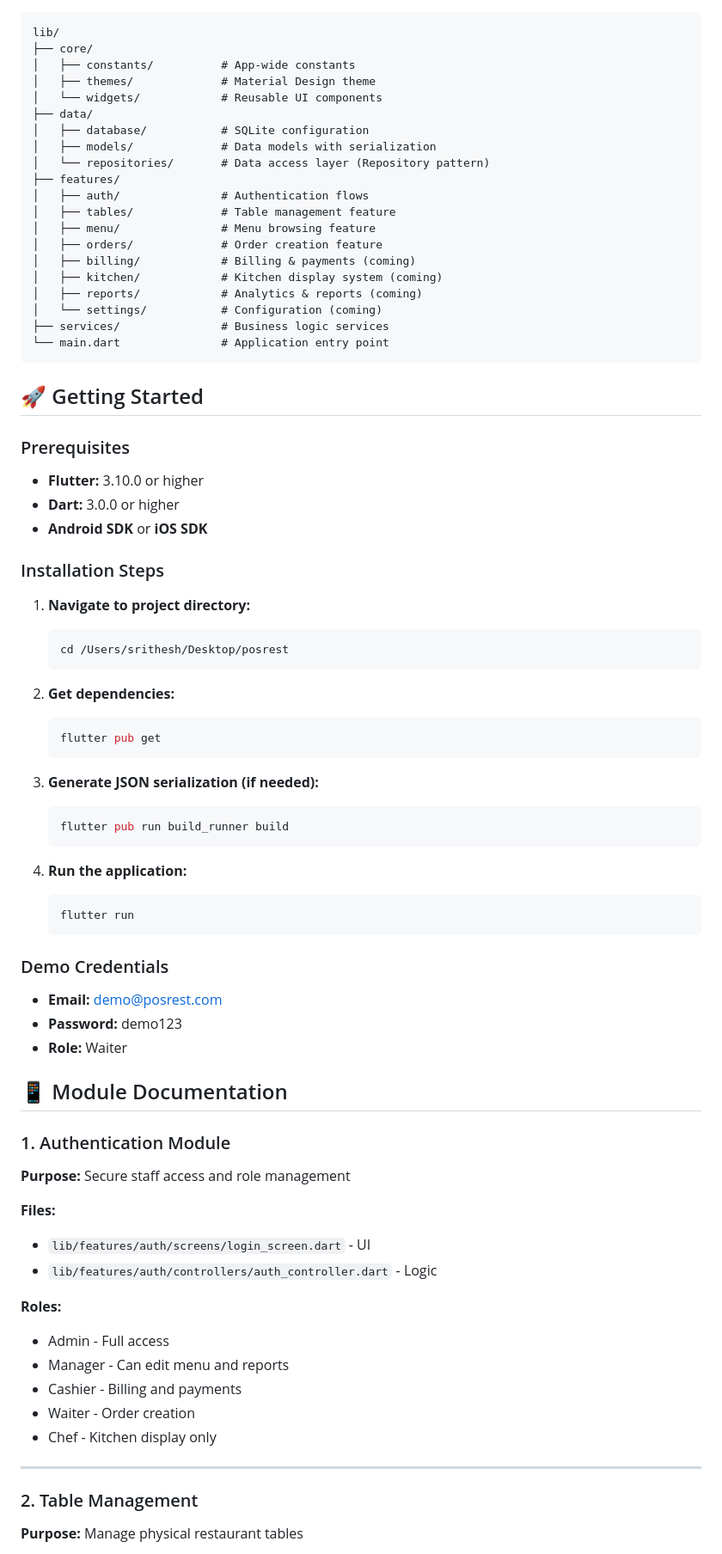
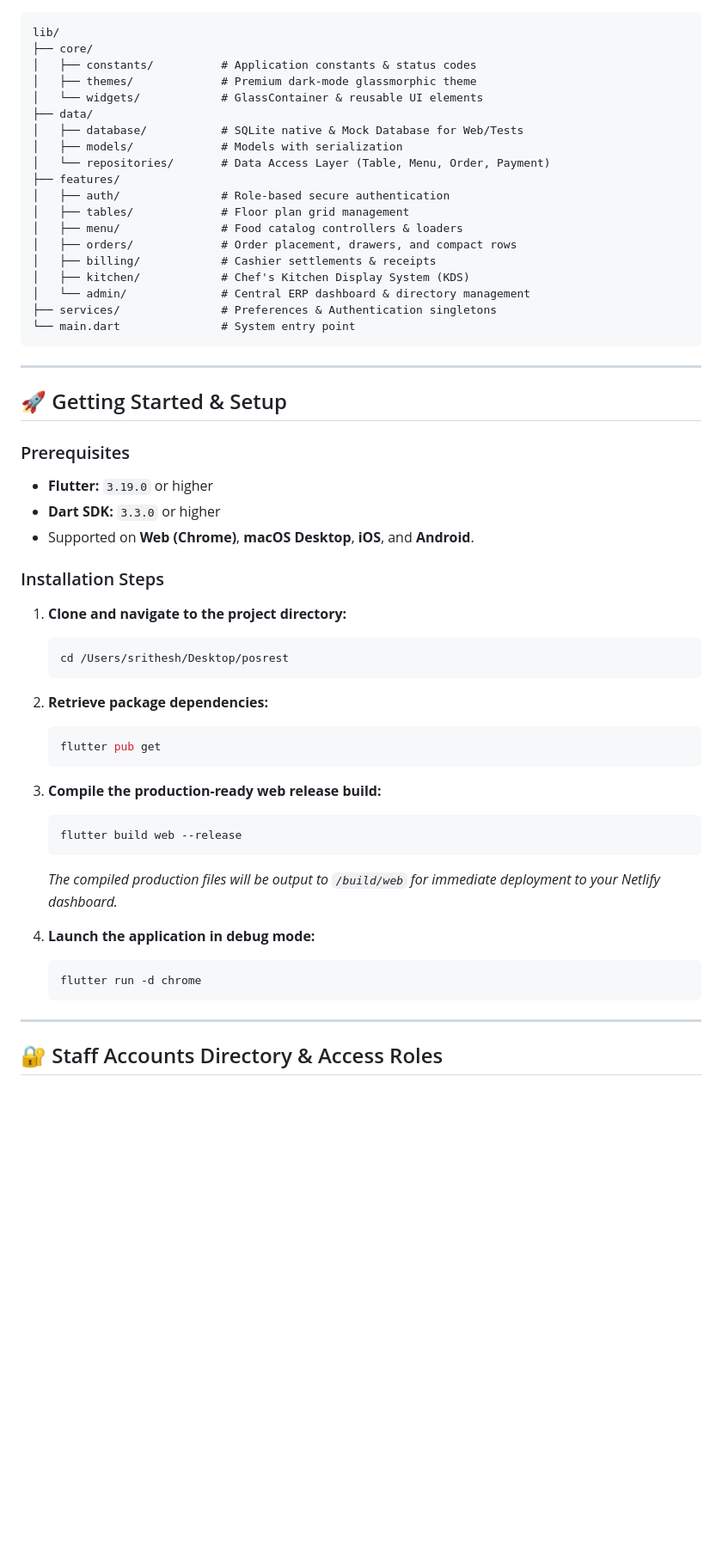
Before and after one commit to code2srithesh/posrest, a Markdown page: README.md, the part around one of its changes. Shown at 86% size. Drawn GitHub-style; blank space fills up the shorter version.

Commit message:
docs: update README with comprehensive system features, technical architecture, and visual design documentation

````diff
--- a/README.md
+++ b/README.md
@@ -35,78 +54,58 @@ A complete Flutter-based Point of Sale system for restaurants with offline-first
 ```
 lib/
 ├── core/
-│   ├── constants/          # App-wide constants
-│   ├── themes/             # Material Design theme
-│   └── widgets/            # Reusable UI components
+│   ├── constants/          # Application constants & status codes
+│   ├── themes/             # Premium dark-mode glassmorphic theme
+│   └── widgets/            # GlassContainer & reusable UI elements
 ├── data/
-│   ├── database/           # SQLite configuration
-│   ├── models/             # Data models with serialization
-│   └── repositories/       # Data access layer (Repository pattern)
+│   ├── database/           # SQLite native & Mock Database for Web/Tests
+│   ├── models/             # Models with serialization
+│   └── repositories/       # Data Access Layer (Table, Menu, Order, Payment)
 ├── features/
-│   ├── auth/               # Authentication flows
-│   ├── tables/             # Table management feature
-│   ├── menu/               # Menu browsing feature
-│   ├── orders/             # Order creation feature
-│   ├── billing/            # Billing & payments (coming)
-│   ├── kitchen/            # Kitchen display system (coming)
-│   ├── reports/            # Analytics & reports (coming)
-│   └── settings/           # Configuration (coming)
-├── services/               # Business logic services
-└── main.dart               # Application entry point
+│   ├── auth/               # Role-based secure authentication
+│   ├── tables/             # Floor plan grid management
+│   ├── menu/               # Food catalog controllers & loaders
+│   ├── orders/             # Order placement, drawers, and compact rows
+│   ├── billing/            # Cashier settlements & receipts
+│   ├── kitchen/            # Chef's Kitchen Display System (KDS)
+│   └── admin/              # Central ERP dashboard & directory management
+├── services/               # Preferences & Authentication singletons
+└── main.dart               # System entry point
 ```
 
-## 🚀 Getting Started
+---
+
+## 🚀 Getting Started & Setup
 
 ### Prerequisites
-- **Flutter:** 3.10.0 or higher
-- **Dart:** 3.0.0 or higher
-- **Android SDK** or **iOS SDK**
+* **Flutter:** `3.19.0` or higher
+* **Dart SDK:** `3.3.0` or higher
+* Supported on **Web (Chrome)**, **macOS Desktop**, **iOS**, and **Android**.
 
 ### Installation Steps
 
-1. **Navigate to project directory:**
+1. **Clone and navigate to the project directory:**
    ```bash
    cd /Users/srithesh/Desktop/posrest
    ```
 
-2. **Get dependencies:**
+2. **Retrieve package dependencies:**
    ```bash
    flutter pub get
    ```
 
-3. **Generate JSON serialization (if needed):**
+3. **Compile the production-ready web release build:**
    ```bash
-   flutter pub run build_runner build
+   flutter build web --release
    ```
+   *The compiled production files will be output to `/build/web` for immediate deployment to your Netlify dashboard.*
 
-4. **Run the application:**
+4. **Launch the application in debug mode:**
    ```bash
-   flutter run
+   flutter run -d chrome
    ```
-
-### Demo Credentials
-- **Email:** demo@posrest.com
-- **Password:** demo123
-- **Role:** Waiter
-
-## 📱 Module Documentation
-
-### 1. Authentication Module
-**Purpose:** Secure staff access and role management
-
-**Files:**
-- `lib/features/auth/screens/login_screen.dart` - UI
-- `lib/features/auth/controllers/auth_controller.dart` - Logic
-
-**Roles:**
-- Admin - Full access
-- Manager - Can edit menu and reports
-- Cashier - Billing and payments
-- Waiter - Order creation
-- Chef - Kitchen display only
 
 ---
 
-### 2. Table Management
-**Purpose:** Manage physical restaurant tables
+## 🔐 Staff Accounts Directory & Access Roles
 
````
Also changed, not shown: other parts of README.md (+67 -480 lines).
